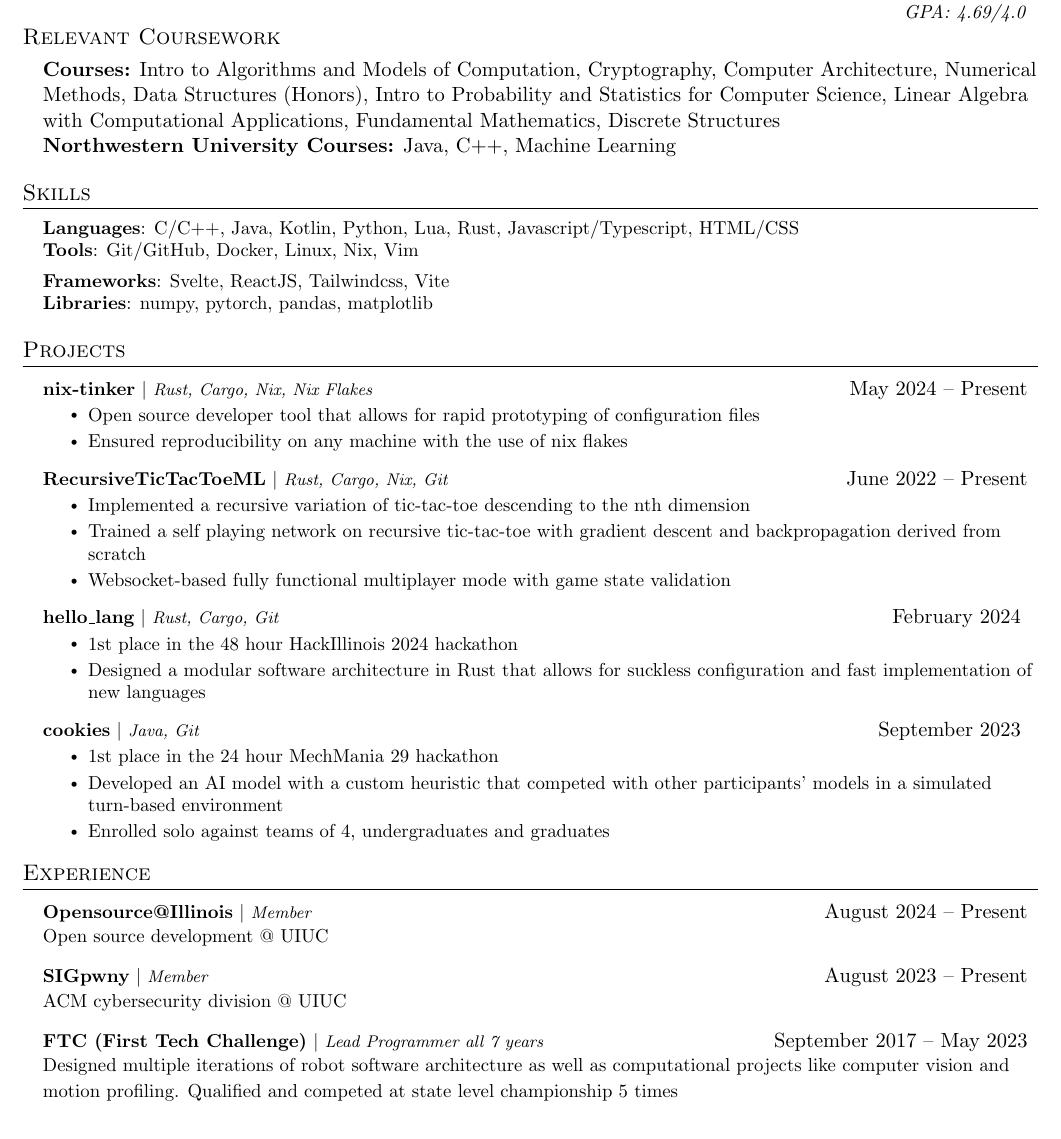
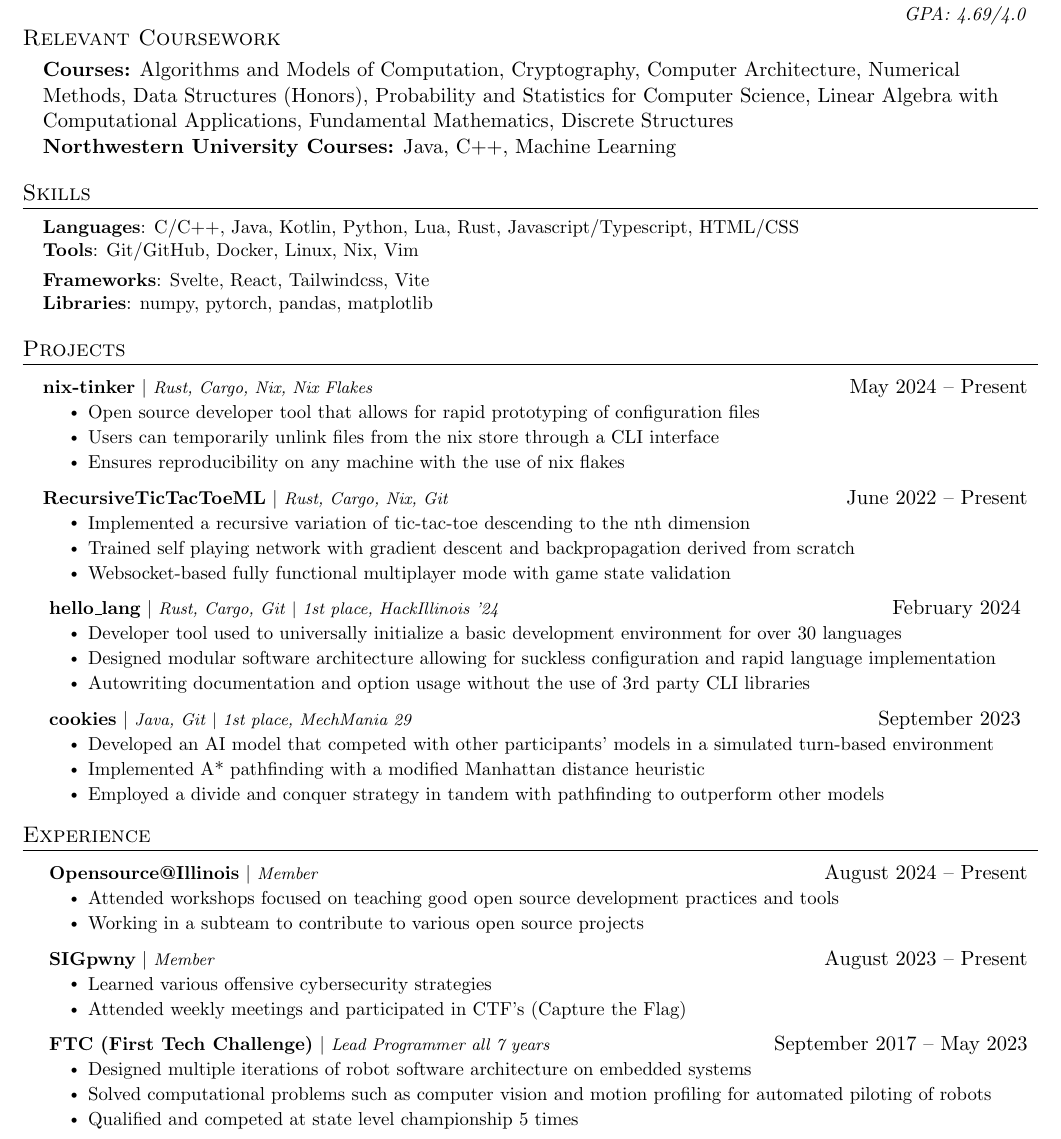
Before and after one commit to RoshanAH/resume, a LaTeX CV (resume.tex): part of the page, cut so that both start at the same text. Compiled offline with pdfLaTeX.

Commit message:
updated info and changed layout

```diff
--- a/resume.tex
+++ b/resume.tex
@@ -132,12 +132,12 @@
     \vspace{-10pt}
     \subsection{Relevant Coursework}
       \textbf{Courses:}
-      Intro to Algorithms and Models of Computation,
+      Algorithms and Models of Computation,
       Cryptography,
       Computer Architecture,
       Numerical Methods,
       Data Structures (Honors),
-      Intro to Probability and Statistics for Computer Science,
+      Probability and Statistics for Computer Science,
       Linear Algebra with Computational Applications,
       Fundamental Mathematics,
       Discrete Structures
@@ -155,7 +155,7 @@
 
      \textbf{Tools}{: Git/GitHub, Docker, Linux, Nix, Vim }
 
-     \textbf{Frameworks}{: Svelte, ReactJS, Tailwindcss, Vite} \\
+     \textbf{Frameworks}{: Svelte, React, Tailwindcss, Vite} \\
 
      \textbf{Libraries}{: numpy, pytorch, pandas, matplotlib}
 
@@ -170,32 +170,40 @@
         {\textbf{\href{https://github.com/RoshanAH/nix-tinker}{nix-tinker}} $|$ \footnotesize\emph{Rust, Cargo, Nix, Nix Flakes}}{ May 2024 -- Present}
         \resumeItemListStart
             \resumeItem{Open source developer tool that allows for rapid prototyping of configuration files}
-            \resumeItem{Ensured reproducibility on any machine with the use of nix flakes}
+            \resumeItem{Users can temporarily unlink files from the nix store through a CLI interface}
+            \resumeItem{Ensures reproducibility on any machine with the use of nix flakes}
         \resumeItemListEnd
 
         \resumeProjectHeading
         {\textbf{RecursiveTicTacToeML} $|$ \footnotesize\emph{Rust, Cargo, Nix, Git}}{ June 2022 -- Present}
         \resumeItemListStart
             \resumeItem{Implemented a recursive variation of tic-tac-toe descending to the nth dimension}
-            \resumeItem{Trained a self playing network on recursive tic-tac-toe with gradient descent and backpropagation derived from scratch}
+            \resumeItem{Trained self playing network with gradient descent and backpropagation derived from scratch}
             % \resumeItem{Wrote a geometry-based recursive renderer with hand derived calculus based animations}
             \resumeItem{Websocket-based fully functional multiplayer mode with game state validation}
         \resumeItemListEnd
 
-        \resumeProjectHeading
-        {\textbf{\href{https://devpost.com/software/hello_lang}{hello\_lang}} $|$ \footnotesize\emph{Rust, Cargo, Git}}{ February 2024 }
+        \resumeProjectHeading {
+            \textbf{\href{https://devpost.com/software/hello_lang}{hello\_lang}} $|$
+            \footnotesize\emph{Rust, Cargo, Git} $|$
+            \footnotesize\emph{1st place, HackIllinois '24}
+        }{ February 2024 }
         \resumeItemListStart
-            \resumeItem{1st place in the 48 hour HackIllinois 2024 hackathon}
-            \resumeItem{Designed a modular software architecture in Rust that allows for suckless configuration and fast implementation of new languages}
+            \resumeItem{Developer tool used to universally initialize a basic development environment for over 30 languages}
+            \resumeItem{Designed modular software architecture allowing for suckless configuration and rapid language implementation}
+            \resumeItem{Autowriting documentation and option usage without the use of 3rd party CLI libraries}
         \resumeItemListEnd
 
-        \resumeProjectHeading
-        {\textbf{\href{https://github.com/RoshanAH/mechmania29}{cookies}} $|$ \footnotesize\emph{Java, Git}}{ September 2023 }
+        \resumeProjectHeading {
+            \textbf{\href{https://github.com/RoshanAH/mechmania29}{cookies}} $|$
+            \footnotesize\emph{Java, Git} $|$
+            \footnotesize\emph{1st place, MechMania 29}
+        }{ September 2023 }
         \resumeItemListStart
-            \resumeItem{1st place in the 24 hour MechMania 29 hackathon}
-            \resumeItem{Developed an AI model with a custom heuristic that competed with other participants' models in a simulated turn-based environment}
-            % \resumeItem{Fully implemented A* with a modified manhattan distance hueristic to better fit the context of the simulation}
-            \resumeItem{Enrolled solo against teams of 4, undergraduates and graduates}
+            \resumeItem{Developed an AI model that competed with other participants' models in a simulated turn-based environment}
+            \resumeItem{Implemented A* pathfinding with a modified Manhattan distance heuristic}
+            \resumeItem{Employed a divide and conquer strategy in tandem with pathfinding to outperform other models}
+            % \resumeItem{Enrolled solo against teams of 4, undergraduates and graduates}
         \resumeItemListEnd
 
 
@@ -223,17 +231,33 @@
 \section{Experience}
   \resumeSubHeadingListStart
 
-        \resumeProjectHeading
-        {\textbf{\href{https://opensourceatillinois.com/}{Opensource@Illinois}} $|$ \footnotesize\emph{Member}\vspace{8pt}}{August 2024 -- Present}
-          {\small{Open source development @ UIUC}}
+        \resumeProjectHeading {
+            \textbf{\href{https://opensourceatillinois.com/}{Opensource@Illinois}} $|$
+            \footnotesize\emph{Member}
+        }{August 2024 -- Present}
+        \resumeItemListStart
+            \resumeItem{Attended workshops focused on teaching good open source development practices and tools}
+            \resumeItem{Working in a subteam to contribute to various open source projects}
+        \resumeItemListEnd
 
-        \resumeProjectHeading
-        {\textbf{\href{ACM cybersecurity division at UIUC}{SIGpwny}} $|$ \footnotesize\emph{Member}\vspace{8pt}}{August 2023 -- Present}
-          {\small{ACM cybersecurity division @ UIUC}}
+        \resumeProjectHeading {
+            \textbf{\href{ACM cybersecurity division at UIUC}{SIGpwny}} $|$
+            \footnotesize\emph{Member}
+        }{August 2023 -- Present}
+        \resumeItemListStart
+            \resumeItem{Learned various offensive cybersecurity strategies}
+            \resumeItem{Attended weekly meetings and participated in CTF's (Capture the Flag)}
+        \resumeItemListEnd
 
-        \resumeProjectHeading
-          {\textbf{FTC (First Tech Challenge)} $|$ \footnotesize\emph{Lead Programmer all 7 years}\vspace{8pt}}{September 2017 -- May 2023}
-          {\small{Designed multiple iterations of robot software architecture as well as computational projects like computer vision and motion profiling. Qualified and competed at state level championship 5 times}}
+        \resumeProjectHeading {
+            \textbf{FTC (First Tech Challenge)} $|$
+            \footnotesize\emph{Lead Programmer all 7 years}
+        } {September 2017 -- May 2023}
+        \resumeItemListStart
+            \resumeItem{Designed multiple iterations of robot software architecture on embedded systems}
+            \resumeItem{Solved computational problems such as computer vision and motion profiling for automated piloting of robots}
+            \resumeItem{Qualified and competed at state level championship 5 times}
+        \resumeItemListEnd
 
         % \resumeProjectHeading
         %   {\textbf{Private Tutoring}\vspace{8pt} $|$ \footnotesize\emph{Tutor}}{August 2021 -- May 2023}
```
